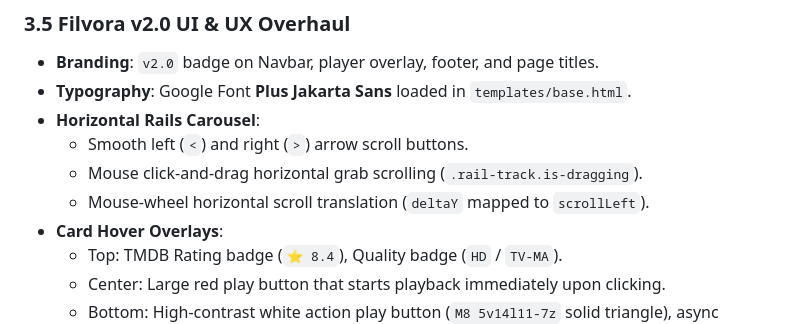
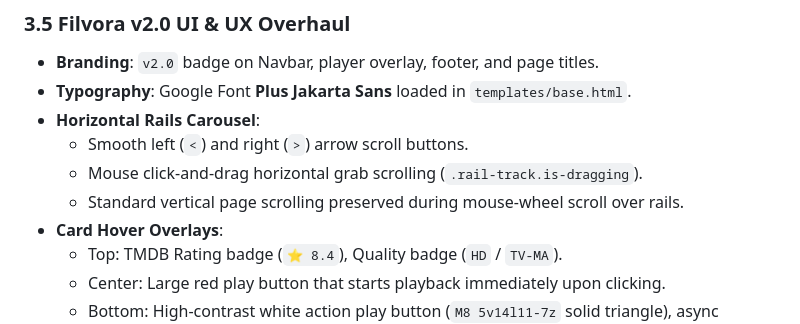
Before and after one commit to omtiwari17/Filvora, a Markdown page: agents.md, the part around the change. GitHub-like rendering.

Commit message:
docs: update AGENTS.md with rail scrolling notes

```diff
--- a/agents.md
+++ b/agents.md
@@ -108,7 +108,7 @@ Filvora/
 - **Horizontal Rails Carousel**:
   - Smooth left (`<`) and right (`>`) arrow scroll buttons.
   - Mouse click-and-drag horizontal grab scrolling (`.rail-track.is-dragging`).
-  - Mouse-wheel horizontal scroll translation (`deltaY` mapped to `scrollLeft`).
+  - Standard vertical page scrolling preserved during mouse-wheel scroll over rails.
 - **Card Hover Overlays**:
   - Top: TMDB Rating badge (`⭐ 8.4`), Quality badge (`HD` / `TV-MA`).
   - Center: Large red play button that starts playback immediately upon clicking.
```
